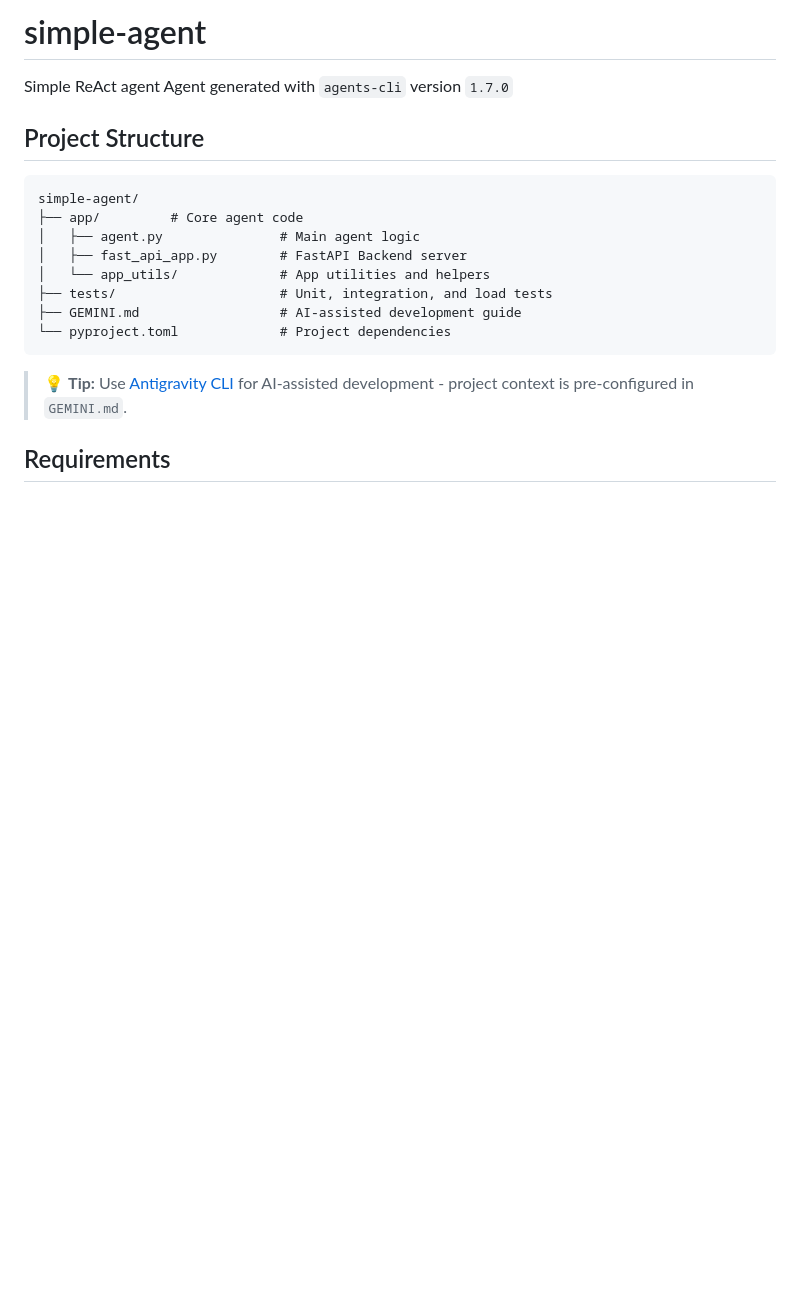
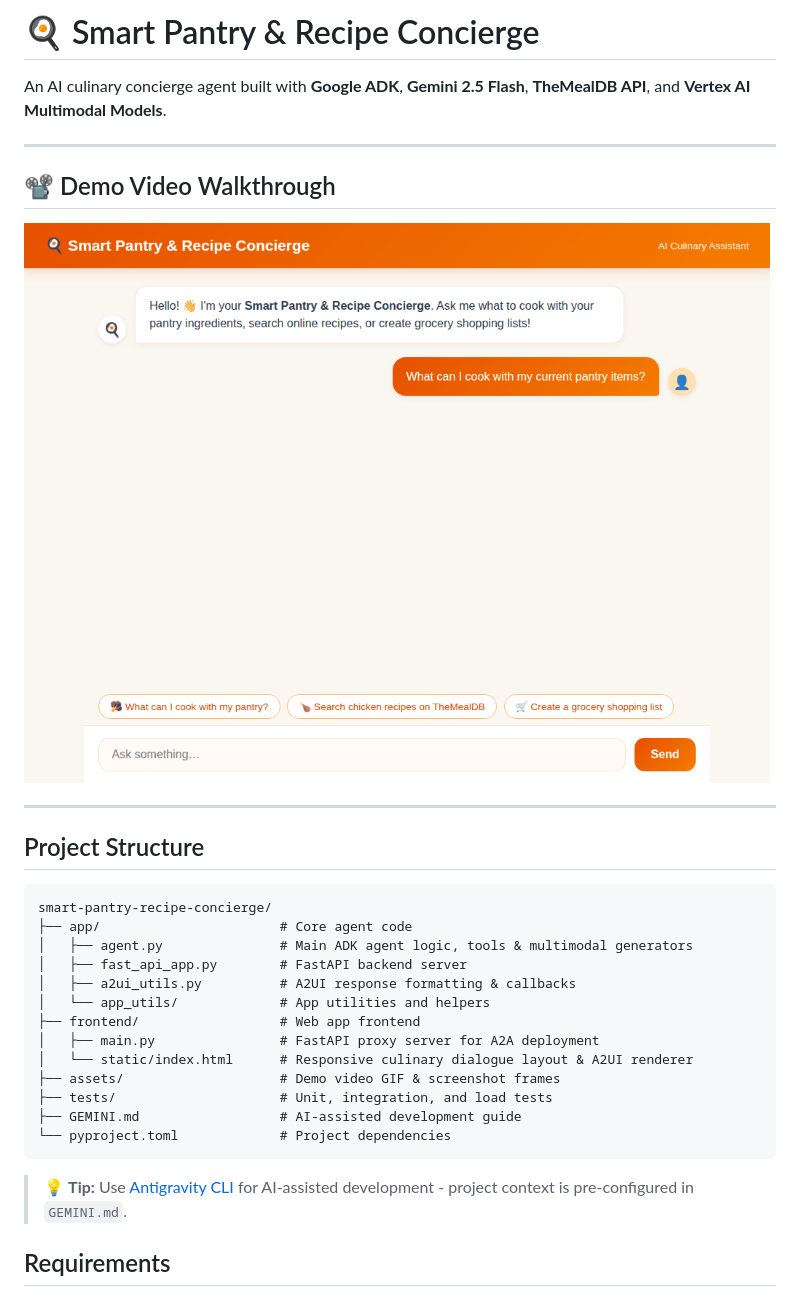
Before and after one commit to RaviRajamani/smart-pantry-recipe-concierge, a Markdown page: README.md, the part around the change. GitHub-like rendering; pictures changed too: assets/agent_demo_video.gif (added); blank space fills up the shorter version.

Commit message:
Add demo video GIF and walkthrough assets to repo

````diff
--- a/README.md
+++ b/README.md
@@ -1,16 +1,28 @@
-# simple-agent
+# 🍳 Smart Pantry & Recipe Concierge
 
-Simple ReAct agent
-Agent generated with `agents-cli` version `1.7.0`
+An AI culinary concierge agent built with **Google ADK**, **Gemini 2.5 Flash**, **TheMealDB API**, and **Vertex AI Multimodal Models**.
+
+---
+
+## 📽️ Demo Video Walkthrough
+
+![Smart Pantry & Recipe Concierge Demo](assets/agent_demo_video.gif)
+
+---
 
 ## Project Structure
 
 ```
-simple-agent/
-├── app/         # Core agent code
-│   ├── agent.py               # Main agent logic
-│   ├── fast_api_app.py        # FastAPI Backend server
+smart-pantry-recipe-concierge/
+├── app/                       # Core agent code
+│   ├── agent.py               # Main ADK agent logic, tools & multimodal generators
+│   ├── fast_api_app.py        # FastAPI backend server
+│   ├── a2ui_utils.py          # A2UI response formatting & callbacks
 │   └── app_utils/             # App utilities and helpers
+├── frontend/                  # Web app frontend
+│   ├── main.py                # FastAPI proxy server for A2A deployment
+│   └── static/index.html      # Responsive culinary dialogue layout & A2UI renderer
+├── assets/                    # Demo video GIF & screenshot frames
 ├── tests/                     # Unit, integration, and load tests
 ├── GEMINI.md                  # AI-assisted development guide
 └── pyproject.toml             # Project dependencies
````
Also changed, not shown: assets/demo_frame_1.png (added), assets/demo_frame_2.png (added), assets/demo_frame_3.png (added), assets/demo_frame_4.png (added).
